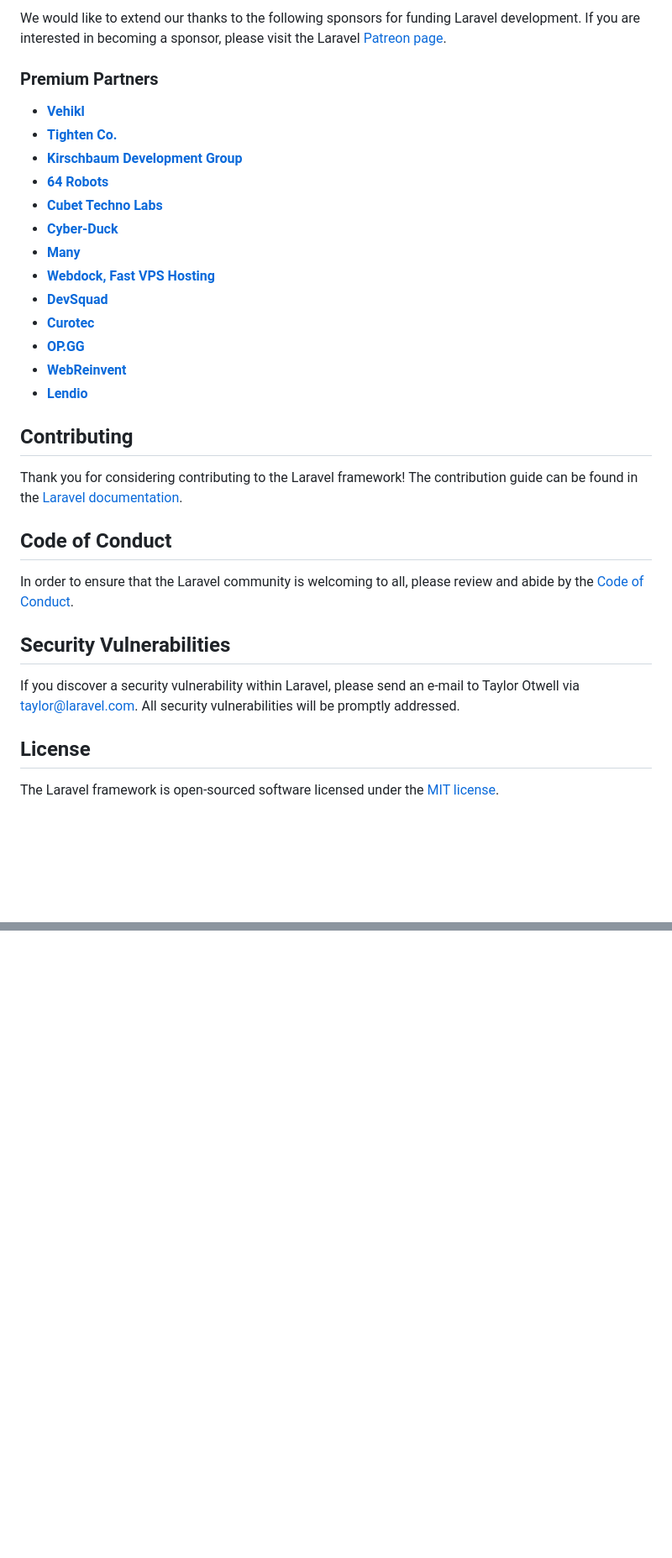
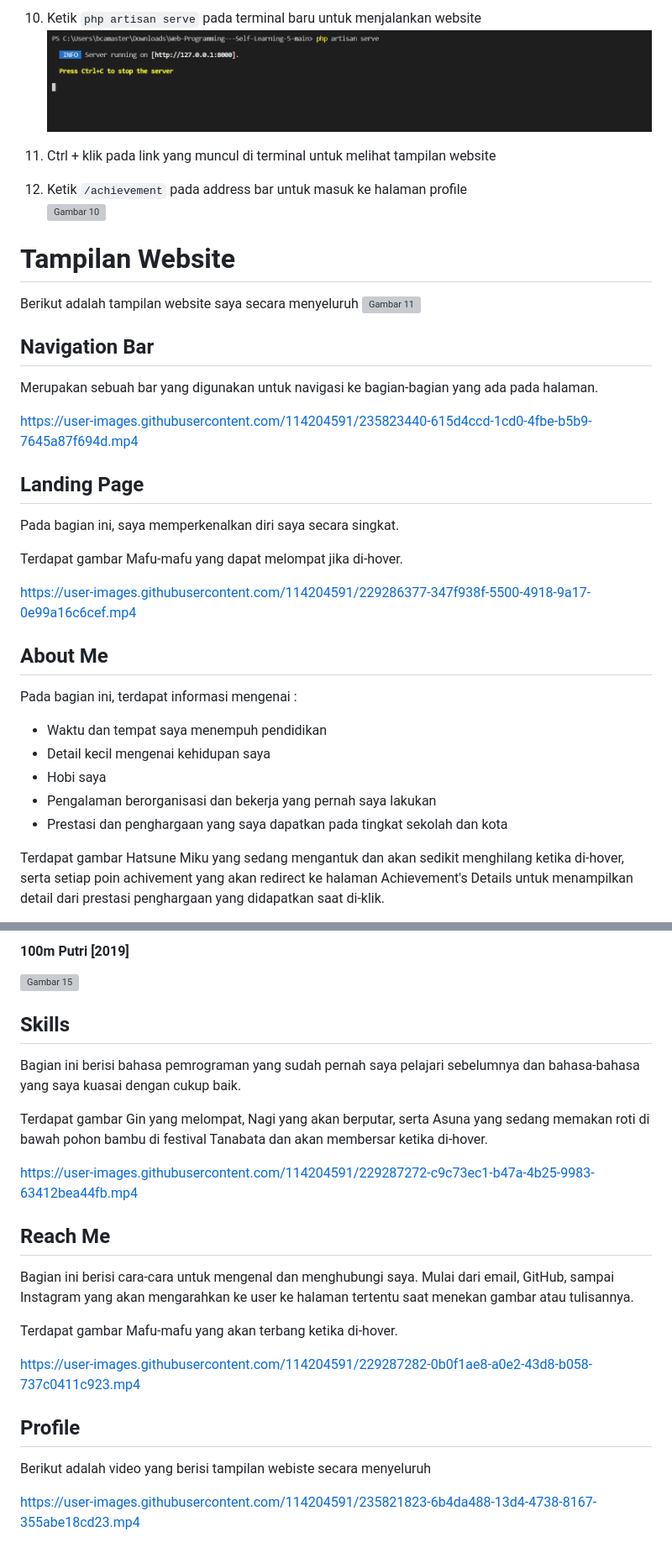
Before and after one commit to VanessaKwan/Web-Programming---Self-Learning-5, a Markdown page: README.md, 2 parts joined by grey strips. Shown at 84% size. GitHub-like rendering; blank space fills up the shorter version; grey boxes are pictures that could not be loaded.

```diff
--- a/README.md
+++ b/README.md
@@ -33,34 +43,41 @@ If you don't feel like reading, [Laracasts](https://laracasts.com) can help. Lar
 
-We would like to extend our thanks to the following sponsors for funding Laravel development. If you are interested in becoming a sponsor, please visit the Laravel [Patreon page](https://patreon.com/taylorotwell).
+10. Ketik `php artisan serve` pada terminal baru untuk menjalankan website
+![Gambar 9](https://github.com/VanessaKwan/Web-Programming---Self-Learning-5/blob/main/Web%20Documentation/Run%207.png)
 
-### Premium Partners
+11. Ctrl + klik pada link yang muncul di terminal untuk melihat tampilan website
+12. Ketik `/achievement` pada address bar untuk masuk ke halaman profile
+![Gambar 10](https://github.com/VanessaKwan/Web-Programming---Self-Learning-5/blob/main/Web%20Documentation/Run%208.png)
 
-- **[Vehikl](https://vehikl.com/)**
-- **[Tighten Co.](https://tighten.co)**
-- **[Kirschbaum Development Group](https://kirschbaumdevelopment.com)**
-- **[64 Robots](https://64robots.com)**
-- **[Cubet Techno Labs](https://cubettech.com)**
-- **[Cyber-Duck](https://cyber-duck.co.uk)**
-- **[Many](https://www.many.co.uk)**
-- **[Webdock, Fast VPS Hosting](https://www.webdock.io/en)**
-- **[DevSquad](https://devsquad.com)**
-- **[Curotec](https://www.curotec.com/services/technologies/laravel/)**
-- **[OP.GG](https://op.gg)**
-- **[WebReinvent](https://webreinvent.com/?utm_source=laravel&utm_medium=github&utm_campaign=patreon-sponsors)**
-- **[Lendio](https://lendio.com)**
+# Tampilan Website
+Berikut adalah tampilan website saya secara menyeluruh
+![Gambar 11](https://github.com/VanessaKwan/Web-Programming---Self-Learning-5/blob/main/Web%20Documentation/Website%20image.png)
 
-## Contributing
+## Navigation Bar
+Merupakan sebuah bar yang digunakan untuk navigasi ke bagian-bagian yang ada pada halaman.
 
-Thank you for considering contributing to the Laravel framework! The contribution guide can be found in the [Laravel documentation](https://laravel.com/docs/contributions).
 
-## Code of Conduct
 
-In order to ensure that the Laravel community is welcoming to all, please review and abide by the [Code of Conduct](https://laravel.com/docs/contributions#code-of-conduct).
+https://user-images.githubusercontent.com/114204591/235823440-615d4ccd-1cd0-4fbe-b5b9-7645a87f694d.mp4
 
-## Security Vulnerabilities
 
-If you discover a security vulnerability within Laravel, please send an e-mail to Taylor Otwell via [taylor@laravel.com](mailto:taylor@laravel.com). All security vulnerabilities will be promptly addressed.
 
-## License
+## Landing Page
+Pada bagian ini, saya memperkenalkan diri saya secara singkat.
 
-The Laravel framework is open-sourced software licensed under the [MIT license](https://opensource.org/licenses/MIT).
+Terdapat gambar Mafu-mafu yang dapat melompat jika di-hover.
+
+https://user-images.githubusercontent.com/114204591/229286377-347f938f-5500-4918-9a17-0e99a16c6cef.mp4
+
+
+## About Me
+Pada bagian ini, terdapat informasi mengenai :
+- Waktu dan tempat saya menempuh pendidikan
+- Detail kecil mengenai kehidupan saya
+- Hobi saya
+- Pengalaman berorganisasi dan bekerja yang pernah saya lakukan
+- Prestasi dan penghargaan yang saya dapatkan pada tingkat sekolah dan kota
+
+Terdapat gambar Hatsune Miku yang sedang mengantuk dan akan sedikit menghilang ketika di-hover, serta setiap poin achivement yang akan redirect ke halaman Achievement's Details untuk menampilkan detail dari prestasi penghargaan yang didapatkan saat di-klik.
+
+
+
@@ -66,0 +100,24 @@ The Laravel framework is open-sourced software licensed under the [MIT license](
+#### 100m Putri [2019]
+![Gambar 15](https://github.com/VanessaKwan/Web-Programming---Self-Learning-5/blob/main/Web%20Documentation/Achivement%20Details%204.png)
+
+
+## Skills
+Bagian ini berisi bahasa pemrograman yang sudah pernah saya pelajari sebelumnya dan bahasa-bahasa yang saya kuasai dengan cukup baik.
+
+Terdapat gambar Gin yang melompat, Nagi yang akan berputar, serta Asuna yang sedang memakan roti di bawah pohon bambu di festival Tanabata dan akan membersar ketika di-hover.
+
+https://user-images.githubusercontent.com/114204591/229287272-c9c73ec1-b47a-4b25-9983-63412bea44fb.mp4
+
+
+## Reach Me
+Bagian ini berisi cara-cara untuk mengenal dan menghubungi saya. Mulai dari email, GitHub, sampai Instagram yang akan mengarahkan ke user ke halaman tertentu saat menekan gambar atau tulisannya.
+
+Terdapat gambar Mafu-mafu yang akan terbang ketika di-hover.
+
+https://user-images.githubusercontent.com/114204591/229287282-0b0f1ae8-a0e2-43d8-b058-737c0411c923.mp4
+
+## Profile
+Berikut adalah video yang berisi tampilan webiste secara menyeluruh
+
+
+https://user-images.githubusercontent.com/114204591/235821823-6b4da488-13d4-4738-8167-355abe18cd23.mp4
```
Also changed, not shown: other parts of README.md (+48 -22 lines).
